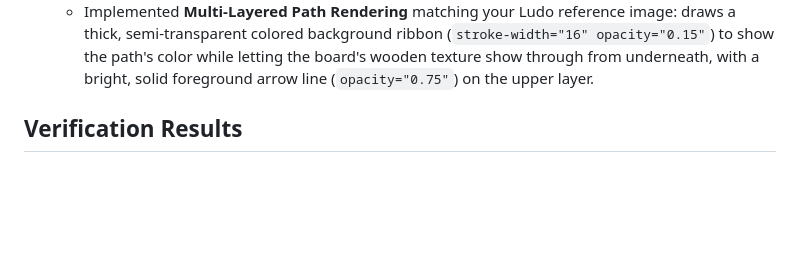
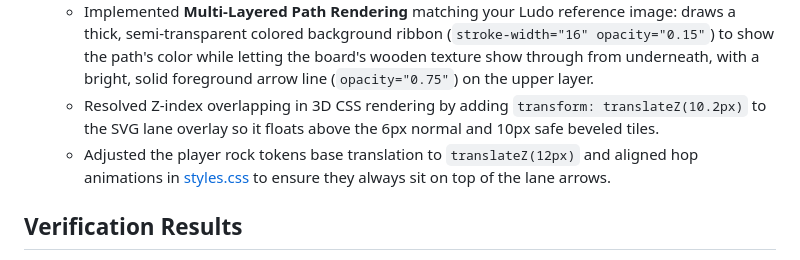
Before and after one commit to sirivela01/star-greetings, a Markdown page: walkthrough.md, the part around the change. Drawn GitHub-style; blank space fills up the shorter version.

Commit message:
Update walkthrough.md with Z-index elevation fixes

```diff
--- a/walkthrough.md
+++ b/walkthrough.md
@@ -97,6 +97,8 @@ All code and styling assets for Barakatta reside in the new, isolated `barakatta
   - Dynamically rendered color-coded pathway lanes with arrowheads pointing counter-clockwise around the board, plus solid diagonal transition arrow lines for all players matching the exact positions from your pen-and-paper drawing.
   - Assigned distinct colors and markers to all 4 players (Red for Player 1, Blue for Player 2, Yellow for Player 3/Bot, and Green for Player 4) with offsets to separate them into parallel lanes so they don't overlap.
   - Implemented **Multi-Layered Path Rendering** matching your Ludo reference image: draws a thick, semi-transparent colored background ribbon (`stroke-width="16" opacity="0.15"`) to show the path's color while letting the board's wooden texture show through from underneath, with a bright, solid foreground arrow line (`opacity="0.75"`) on the upper layer.
+  - Resolved Z-index overlapping in 3D CSS rendering by adding `transform: translateZ(10.2px)` to the SVG lane overlay so it floats above the 6px normal and 10px safe beveled tiles.
+  - Adjusted the player rock tokens base translation to `translateZ(12px)` and aligned hop animations in [styles.css](file:///c:/Users/syash/Downloads/python/star-greetings/barakatta/css/styles.css) to ensure they always sit on top of the lane arrows.
 
 ## Verification Results
 - **Compile Success**: Code compiles cleanly: `python -m py_compile app.py`.
```
